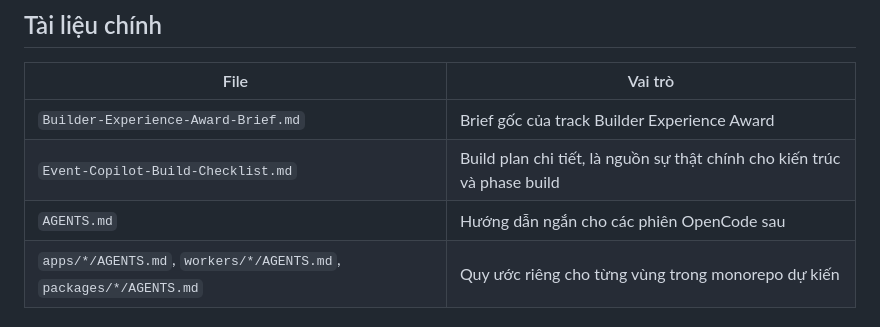
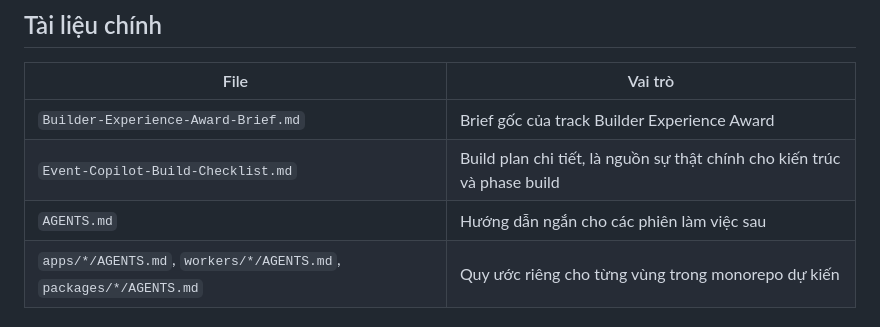
Before and after one commit to khangzens2001/AI-build-week-gemo, a Markdown page: README.md, the part around the change. Drawn GitHub-style.

Commit message:
docs: remove OpenCode mention

```diff
--- a/README.md
+++ b/README.md
@@ -10,7 +10,7 @@ Dự án hiện ở giai đoạn **pre-implementation**. Repository đang chứa
 |---|---|
 | `Builder-Experience-Award-Brief.md` | Brief gốc của track Builder Experience Award |
 | `Event-Copilot-Build-Checklist.md` | Build plan chi tiết, là nguồn sự thật chính cho kiến trúc và phase build |
-| `AGENTS.md` | Hướng dẫn ngắn cho các phiên OpenCode sau |
+| `AGENTS.md` | Hướng dẫn ngắn cho các phiên làm việc sau |
 | `apps/*/AGENTS.md`, `workers/*/AGENTS.md`, `packages/*/AGENTS.md` | Quy ước riêng cho từng vùng trong monorepo dự kiến |
 
 ## Bài toán
```
